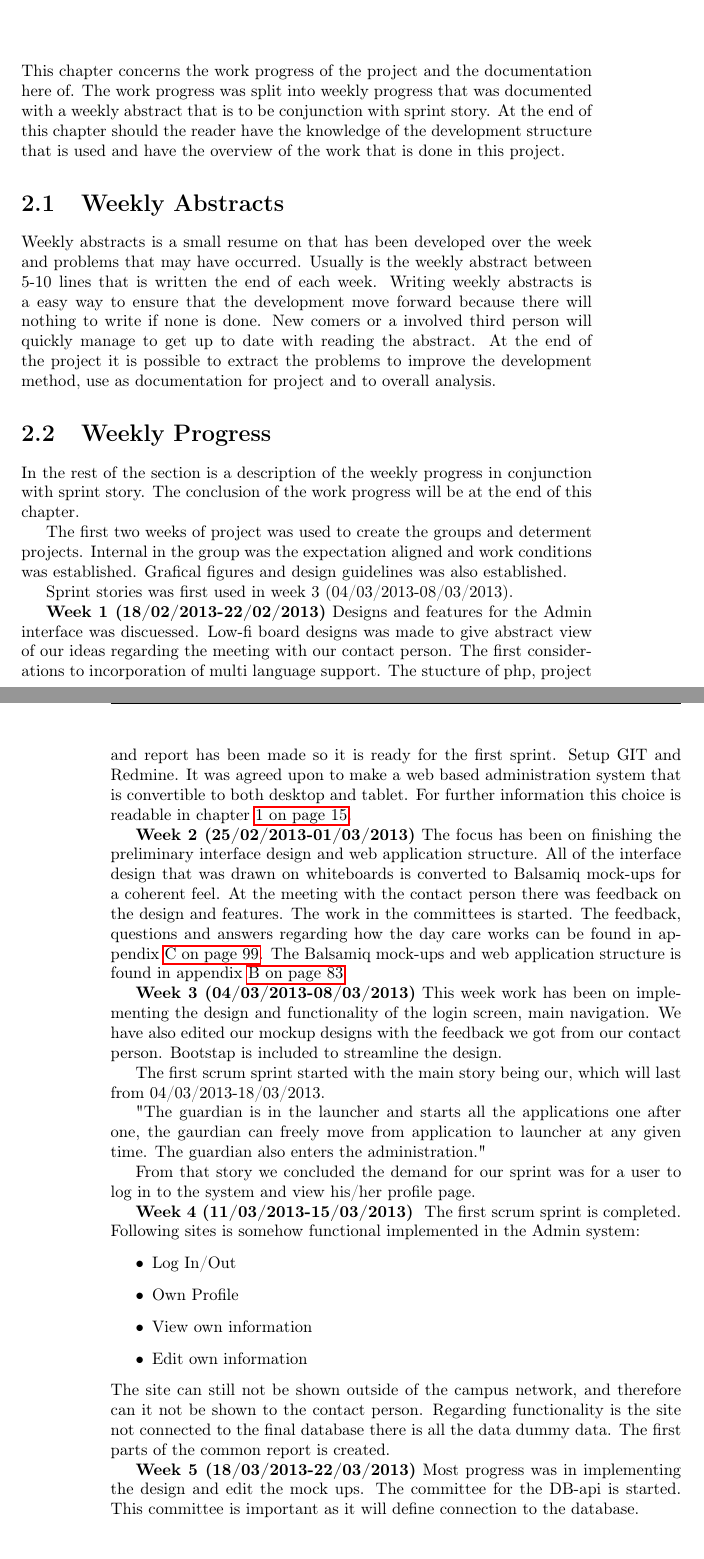
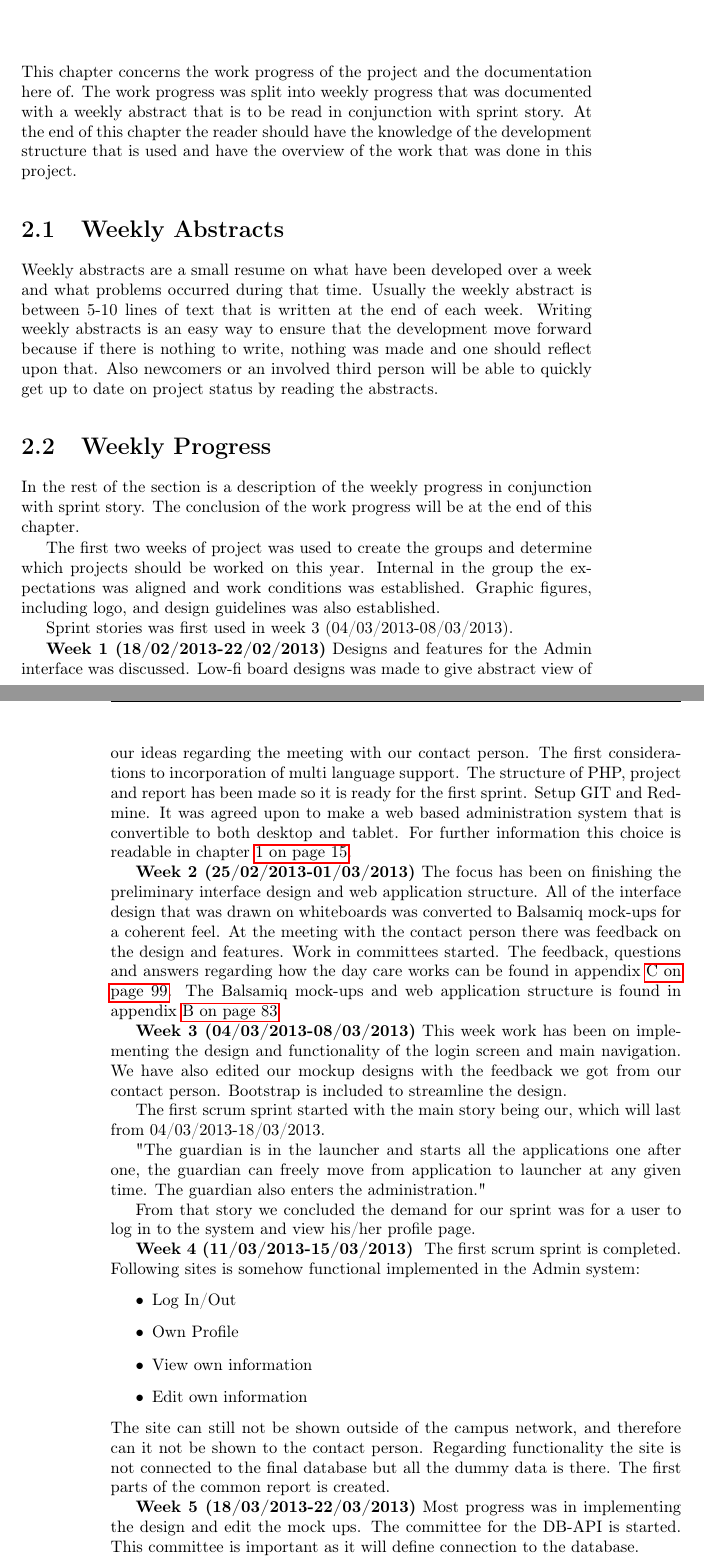
Before and after one commit to Zucka/girafAdmin, a LaTeX thesis (report/draft.tex, which reads report/text/weeklyProgress.tex): two parts of pages 21 and 22 of 111, joined at a grey line, cut so that both start at the same text. Compiled offline with pdfLaTeX.

Commit message:
More correcting

```diff
--- a/report/text/weeklyProgress.tex
+++ b/report/text/weeklyProgress.tex
@@ -2,18 +2,17 @@
 \label{sec:projectProgress}
 %Why do we explain this?
 This chapter concerns the work progress of the project and the documentation here of.
-The work progress was split into weekly progress that was documented with a weekly abstract that is to be conjunction with sprint story.
-At the end of this chapter should the reader have the knowledge of the development structure that is used and have the overview of the work that is done in this project.
+The work progress was split into weekly progress that was documented with a weekly abstract that is to be read in conjunction with sprint story.
+At the end of this chapter the reader should have the knowledge of the development structure that is used and have the overview of the work that was done in this project.
 
 
 \section{Weekly Abstracts}
 \label{subsec:weeklyAbstracts}
 %Why did we make Weekly Abstracts?
-Weekly abstracts is a small resume on that has been developed over the week and problems that may have occurred.
-Usually is the weekly abstract between 5-10 lines that is written the end of each week.
-Writing weekly abstracts is a easy way to ensure that the development move forward because there will nothing to write if none is done.
-New comers or a involved third person will quickly manage to get up to date with reading the abstract.
-At the end of the project it is possible to extract the problems to improve the development method, use as documentation for project and to overall analysis.
+Weekly abstracts are a small resume on what have been developed over a week and what problems occurred during that time.
+Usually the weekly abstract is between 5-10 lines of text that is written at the end of each week.
+Writing weekly abstracts is an easy way to ensure that the development move forward because if there is nothing to write, nothing was made and one should reflect upon that.
+Also newcomers or an involved third person will be able to quickly get up to date on project status by reading the abstracts.
 
 \section{Weekly Progress}
 \label{subsec:weeklyProgress}
@@ -21,37 +20,37 @@ At the end of the project it is possible to extract the problems to improve the
 In the rest of the section is a description of the weekly progress in conjunction with sprint story.
 The conclusion of the work progress will be at the end of this chapter.
 
-The first two weeks of project was used to create the groups and determent projects.
-Internal in the group was the expectation aligned and work conditions was established.
-Grafical figures and design guidelines was also established.
+The first two weeks of project was used to create the groups and determine which projects should be worked on this year.
+Internal in the group the expectations was aligned and work conditions was established.
+Graphic figures, including logo, and design guidelines was also established.
 
 Sprint stories was first used in week 3 (04/03/2013-08/03/2013).
 
 \textbf{Week 1 (18/02/2013-22/02/2013)}
-Designs and features for the Admin interface was discuessed.
+Designs and features for the Admin interface was discussed.
 Low-fi board designs was made to give abstract view of our ideas regarding the meeting with our contact person.
 The first considerations to incorporation of multi language support.
-The stucture of php, project and report has been made so it is ready for the first sprint.
+The structure of PHP, project and report has been made so it is ready for the first sprint.
 Setup GIT and Redmine.
 It was agreed upon to make a web based administration system that is convertible to both desktop and tablet.
 For further information this choice is readable in chapter \vref{chap:systemDesign}.
 
 \textbf{Week 2 (25/02/2013-01/03/2013)}
 The focus has been on finishing the preliminary interface design and web application structure.
-All of the interface design that was drawn on whiteboards is converted to Balsamiq mock-ups for a coherent feel.
+All of the interface design that was drawn on whiteboards was converted to Balsamiq mock-ups for a coherent feel.
 At the meeting with the contact person there was feedback on the design and features.
-The work in the committees is started.
+Work in committees started.
 The feedback, questions and answers regarding how the day care works can be found in appendix \vref{interviewMette}.
 The Balsamiq mock-ups and web application structure is found in appendix \vref{apx:mockups}
 
 \textbf{Week 3 (04/03/2013-08/03/2013)}
-This week work has been on implementing the design and functionality of the login screen, main navigation.
+This week work has been on implementing the design and functionality of the login screen and main navigation.
 We have also edited our mockup designs with the feedback we got from our contact person.
-Bootstap is included to streamline the design.
+Bootstrap is included to streamline the design.
 
 The first scrum sprint started with the main story being  our, which will last from 04/03/2013-18/03/2013.
 
-"The guardian is in the launcher and starts all the applications one after one, the gaurdian can freely move from application to launcher at any given time.
+"The guardian is in the launcher and starts all the applications one after one, the guardian can freely move from application to launcher at any given time.
 The guardian also enters the administration."
 
 From that story we concluded the demand for our sprint was for a user to log in to the system and view his/her profile page.
@@ -60,16 +59,16 @@ From that story we concluded the demand for our sprint was for a user to log in
 The first scrum sprint is completed.
 Following sites is somehow functional implemented in the Admin system:
 \begin{itemize}
-	\item Log In/Out
-	\item Own Profile
-	\item View own information
-	\item Edit own information
+        \item Log In/Out
+        \item Own Profile
+        \item View own information
+        \item Edit own information
 \end{itemize}
 The site can still not be shown outside of the campus network, and therefore can it not be shown to the contact person.
-Regarding functionality is the site not connected to the final database there is all the data dummy data.
+Regarding functionality the site is not connected to the final database but all the dummy data is there.
 The first parts of the common report is created.
 
 \textbf{Week 5 (18/03/2013-22/03/2013)}
-Most progress was in implementing the design and edit the mock ups. The committee for the DB-api is started. This committee is important as it will define connection to the database.
+Most progress was in implementing the design and edit the mock ups. The committee for the DB-API is started. This committee is important as it will define connection to the database.
 
 The new sprint is:
```
Also changed, not shown: report/text/weeklyProgress.tex (33 more changed lines).
